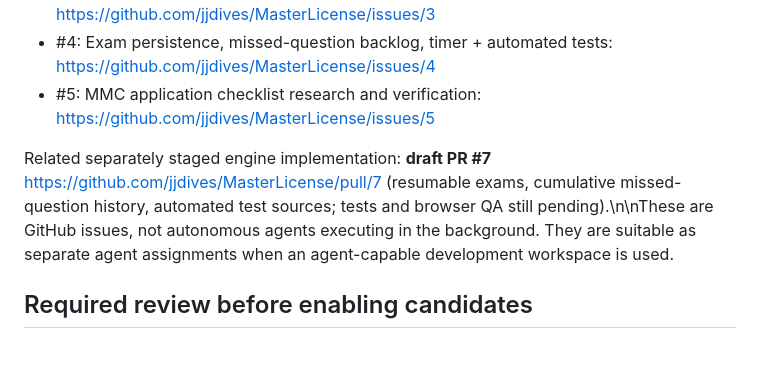
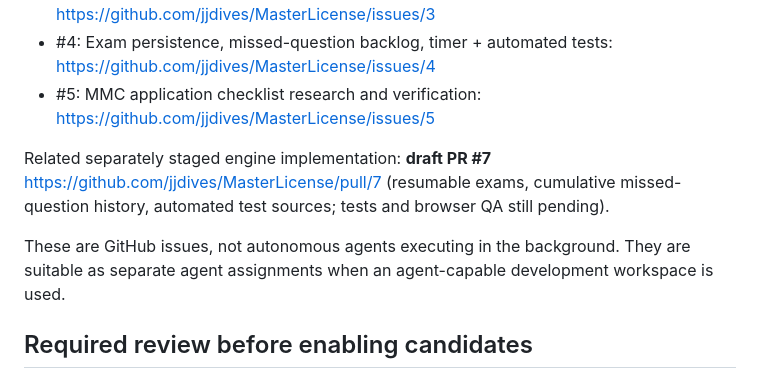
Before and after one commit to jjdives/MasterLicense, a Markdown page: TEMP_WIP_NOTES.md, the part around the change. Rendered like a GitHub page; blank space fills up the shorter version.

Commit message:
TEMP: fix Markdown line breaks in project handoff

```diff
--- a/TEMP_WIP_NOTES.md
+++ b/TEMP_WIP_NOTES.md
@@ -40,7 +40,9 @@
 - #4: Exam persistence, missed-question backlog, timer + automated tests: https://github.com/jjdives/MasterLicense/issues/4
 - #5: MMC application checklist research and verification: https://github.com/jjdives/MasterLicense/issues/5
 
-Related separately staged engine implementation: **draft PR #7** https://github.com/jjdives/MasterLicense/pull/7 (resumable exams, cumulative missed-question history, automated test sources; tests and browser QA still pending).\n\nThese are GitHub issues, not autonomous agents executing in the background. They are suitable as separate agent assignments when an agent-capable development workspace is used.
+Related separately staged engine implementation: **draft PR #7** https://github.com/jjdives/MasterLicense/pull/7 (resumable exams, cumulative missed-question history, automated test sources; tests and browser QA still pending).
+
+These are GitHub issues, not autonomous agents executing in the background. They are suitable as separate agent assignments when an agent-capable development workspace is used.
 
 ## Required review before enabling candidates
 1. Validate against NMC blueprint: exact module, subject area, question count and pass threshold; don't confuse GLI06 with the commercial course.
```
